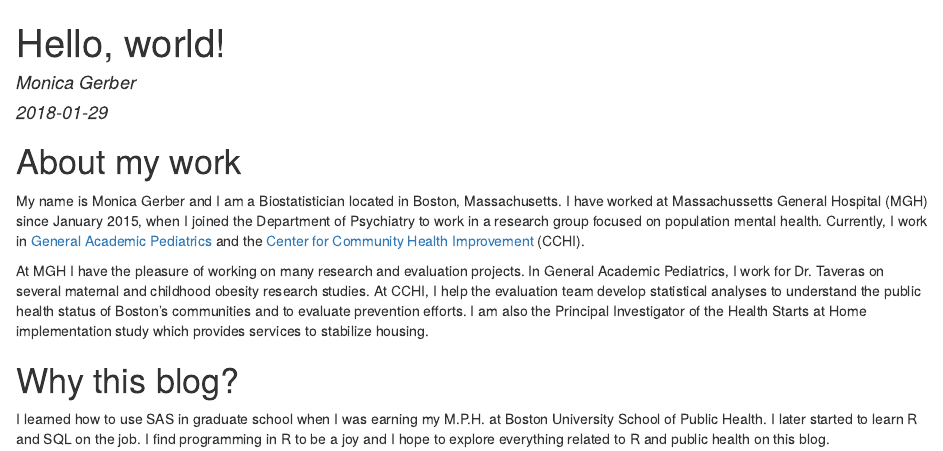
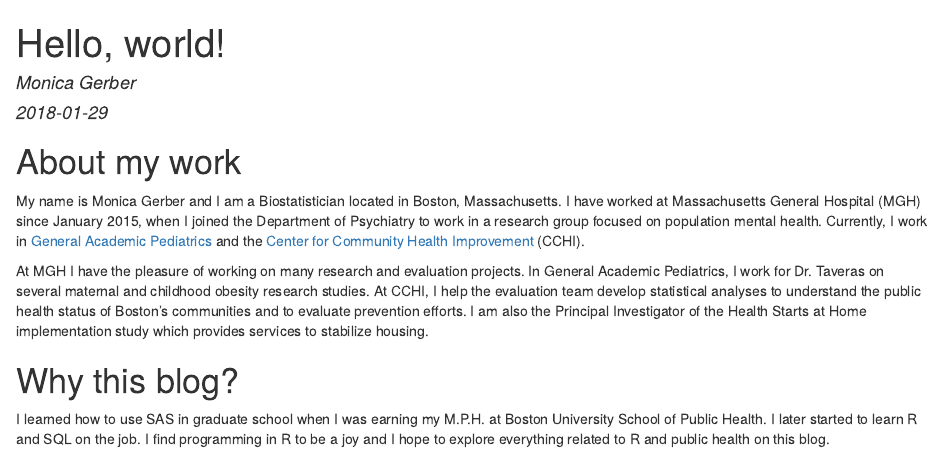
Before and after one commit to monicagerber/my-website, an R Markdown document (content/post/2018-01-29-hello-world.Rmd): the page in a window 1100 px wide, from its top. The pictures show the output file content/post/2018-01-29-hello-world.html that the author committed with the source, opened offline.

Commit message:
Edits/spelling

```diff
--- a/content/post/2018-01-29-hello-world.Rmd
+++ b/content/post/2018-01-29-hello-world.Rmd
@@ -11,7 +11,7 @@ slug: hello-world
 
 # About my work
 
-My name is Monica Gerber and I am a Biostatistician located in Boston, Massachusetts. I have worked at Massachussetts General Hospital (MGH) since January 2015, when I joined the Department of Psychiatry to work in a research group focused on population mental health. Currently, I work in [General Academic Pediatrics](http://www.massgeneral.org/children/research/researchlab.aspx?id=1577) and the [Center for Community Health Improvement](http://www.massgeneral.org/cchi/) (CCHI).
+My name is Monica Gerber and I am a Biostatistician located in Boston, Massachusetts. I have worked at Massachusetts General Hospital (MGH) since January 2015, when I joined the Department of Psychiatry to work in a research group focused on population mental health. Currently, I work in [General Academic Pediatrics](http://www.massgeneral.org/children/research/researchlab.aspx?id=1577) and the [Center for Community Health Improvement](http://www.massgeneral.org/cchi/) (CCHI).
 
 At MGH I have the pleasure of working on many research and evaluation projects. In General Academic Pediatrics, I work for Dr. Taveras on several maternal and childhood obesity research studies. At CCHI, I help the evaluation team develop statistical analyses to understand the public health status of Boston's communities and to evaluate prevention efforts. I am also the Principal Investigator of the Health Starts at Home implementation study which provides services to stabilize housing.
 
```
Also changed, not shown: content/post/2018-01-29-hello-world.html.
